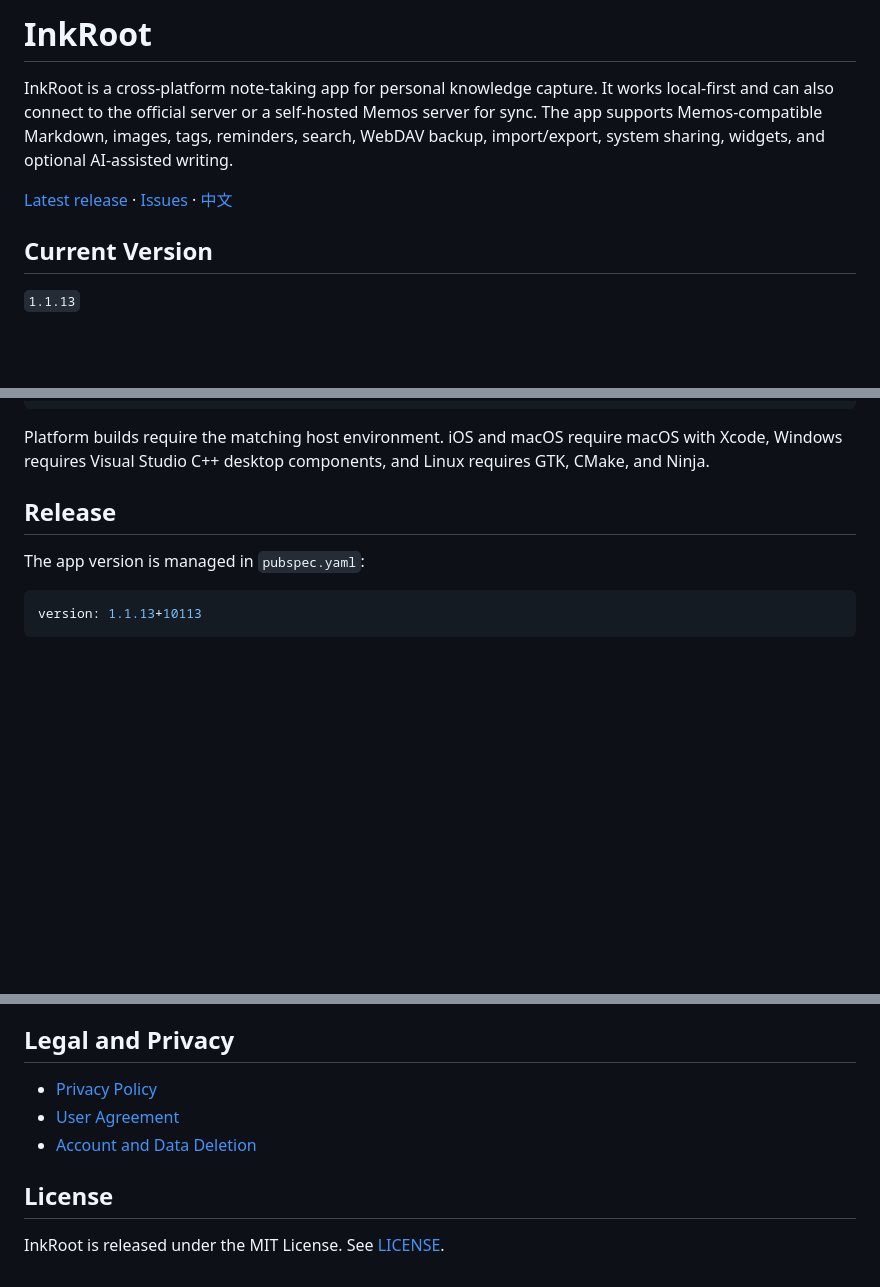
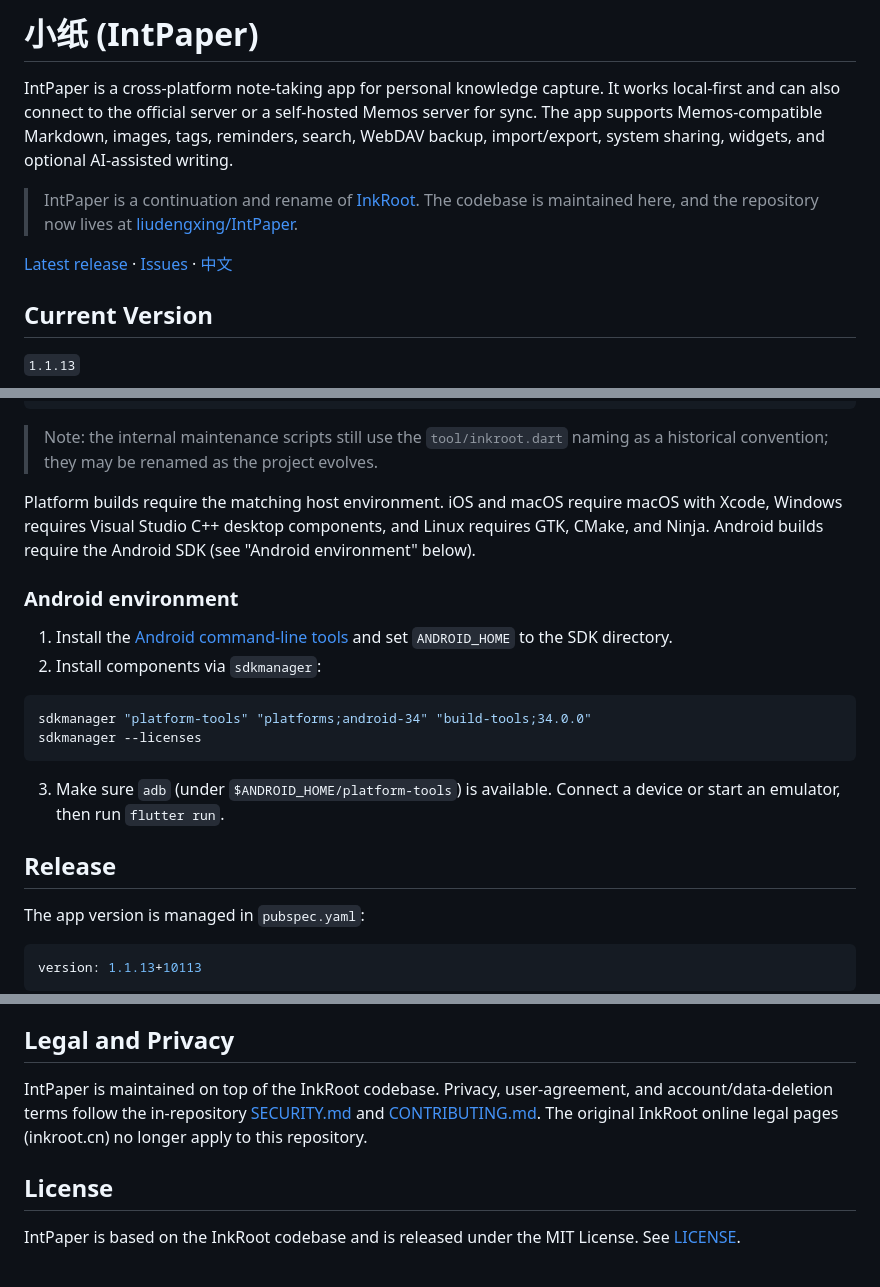
Before and after one commit to liudengxing/InkPaper, a Markdown page: README.en.md, 3 parts joined by grey strips. Rendered like a GitHub page; blank space fills up the shorter version.

Commit message:
docs: 将项目 README 更名为小纸 (IntPaper)，更新仓库链接与法律说明

````diff
--- a/README.en.md
+++ b/README.en.md
@@ -1,8 +1,10 @@
-# InkRoot
+# 小纸 (IntPaper)
 
-InkRoot is a cross-platform note-taking app for personal knowledge capture. It works local-first and can also connect to the official server or a self-hosted Memos server for sync. The app supports Memos-compatible Markdown, images, tags, reminders, search, WebDAV backup, import/export, system sharing, widgets, and optional AI-assisted writing.
+IntPaper is a cross-platform note-taking app for personal knowledge capture. It works local-first and can also connect to the official server or a self-hosted Memos server for sync. The app supports Memos-compatible Markdown, images, tags, reminders, search, WebDAV backup, import/export, system sharing, widgets, and optional AI-assisted writing.
 
-[Latest release](https://github.com/yyyyymmmmm/InkRoot/releases/latest) · [Issues](https://github.com/yyyyymmmmm/InkRoot/issues) · [中文](README.md)
+> IntPaper is a continuation and rename of [InkRoot](https://github.com/yyyyymmmmm/InkRoot). The codebase is maintained here, and the repository now lives at [liudengxing/IntPaper](https://github.com/liudengxing/IntPaper).
+
+[Latest release](https://github.com/liudengxing/IntPaper/releases/latest) · [Issues](https://github.com/liudengxing/IntPaper/issues) · [中文](README.md)
 
 ## Current Version
 
@@ -81,7 +83,21 @@ dart tool/inkroot.dart build windows-debug
 dart tool/inkroot.dart build linux-debug
 ```
 
-Platform builds require the matching host environment. iOS and macOS require macOS with Xcode, Windows requires Visual Studio C++ desktop components, and Linux requires GTK, CMake, and Ninja.
+> Note: the internal maintenance scripts still use the `tool/inkroot.dart` naming as a historical convention; they may be renamed as the project evolves.
+
+Platform builds require the matching host environment. iOS and macOS require macOS with Xcode, Windows requires Visual Studio C++ desktop components, and Linux requires GTK, CMake, and Ninja. Android builds require the Android SDK (see "Android environment" below).
+
+### Android environment
+
+1. Install the [Android command-line tools](https://developer.android.com/studio#command-tools) and set `ANDROID_HOME` to the SDK directory.
+2. Install components via `sdkmanager`:
+
+```bash
+sdkmanager "platform-tools" "platforms;android-34" "build-tools;34.0.0"
+sdkmanager --licenses
+```
+
+3. Make sure `adb` (under `$ANDROID_HOME/platform-tools`) is available. Connect a device or start an emulator, then run `flutter run`.
 
 ## Release
 
@@ -109,10 +125,8 @@ The command creates and pushes a version tag. GitHub Actions then verifies, buil
 
 ## Legal and Privacy
 
-- [Privacy Policy](https://inkroot.cn/privacy.html)
-- [User Agreement](https://inkroot.cn/agreement.html)
-- [Account and Data Deletion](https://inkroot.cn/account-deletion.html)
+IntPaper is maintained on top of the InkRoot codebase. Privacy, user-agreement, and account/data-deletion terms follow the in-repository [SECURITY.md](SECURITY.md) and [CONTRIBUTING.md](CONTRIBUTING.md). The original InkRoot online legal pages (inkroot.cn) no longer apply to this repository.
 
 ## License
 
-InkRoot is released under the MIT License. See [LICENSE](LICENSE).
+IntPaper is based on the InkRoot codebase and is released under the MIT License. See [LICENSE](LICENSE).
````
Also changed, not shown: other parts of README.en.md (+2 -2 lines), README.md (+23 -11 lines).
